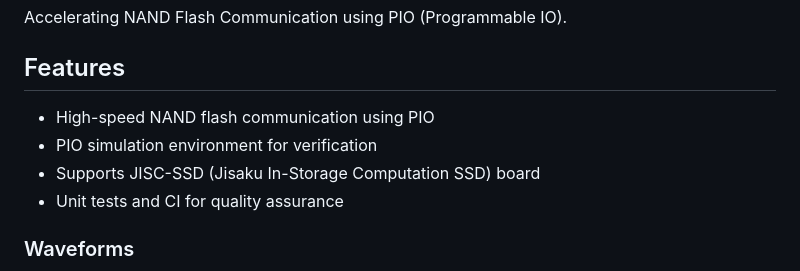
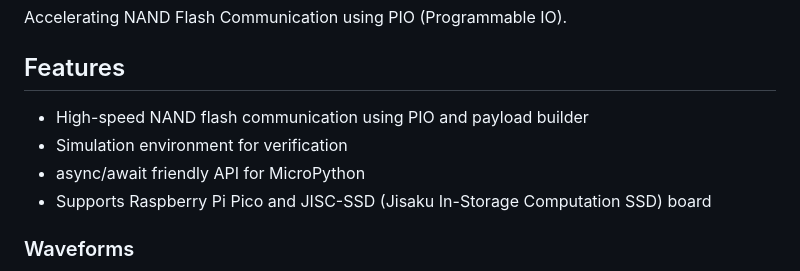
Before and after one commit to wipeseals/nandio.pio, a Markdown page: README.md, the part around the change. Drawn GitHub-style.

Commit message:
doc: update features section in README.md for clarity and detail

```diff
--- a/README.md
+++ b/README.md
@@ -7,10 +7,10 @@ Accelerating NAND Flash Communication using PIO (Programmable IO).
 
 ## Features
 
-- High-speed NAND flash communication using PIO
-- PIO simulation environment for verification
-- Supports JISC-SSD (Jisaku In-Storage Computation SSD) board
-- Unit tests and CI for quality assurance
+- High-speed NAND flash communication using PIO and payload builder
+- Simulation environment for verification
+- async/await friendly API for MicroPython
+- Supports Raspberry Pi Pico and JISC-SSD (Jisaku In-Storage Computation SSD) board
 
 ### Waveforms
 
```
